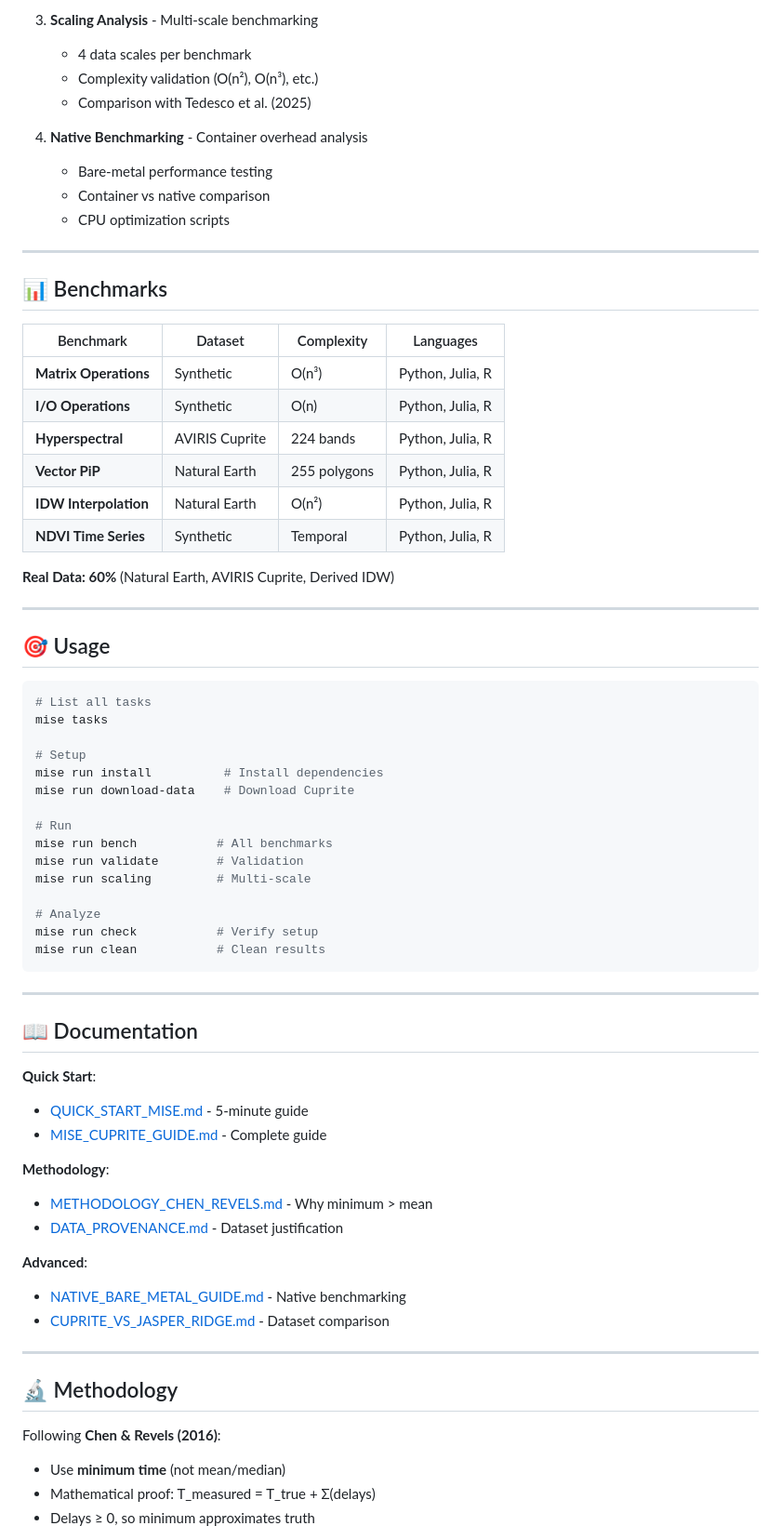
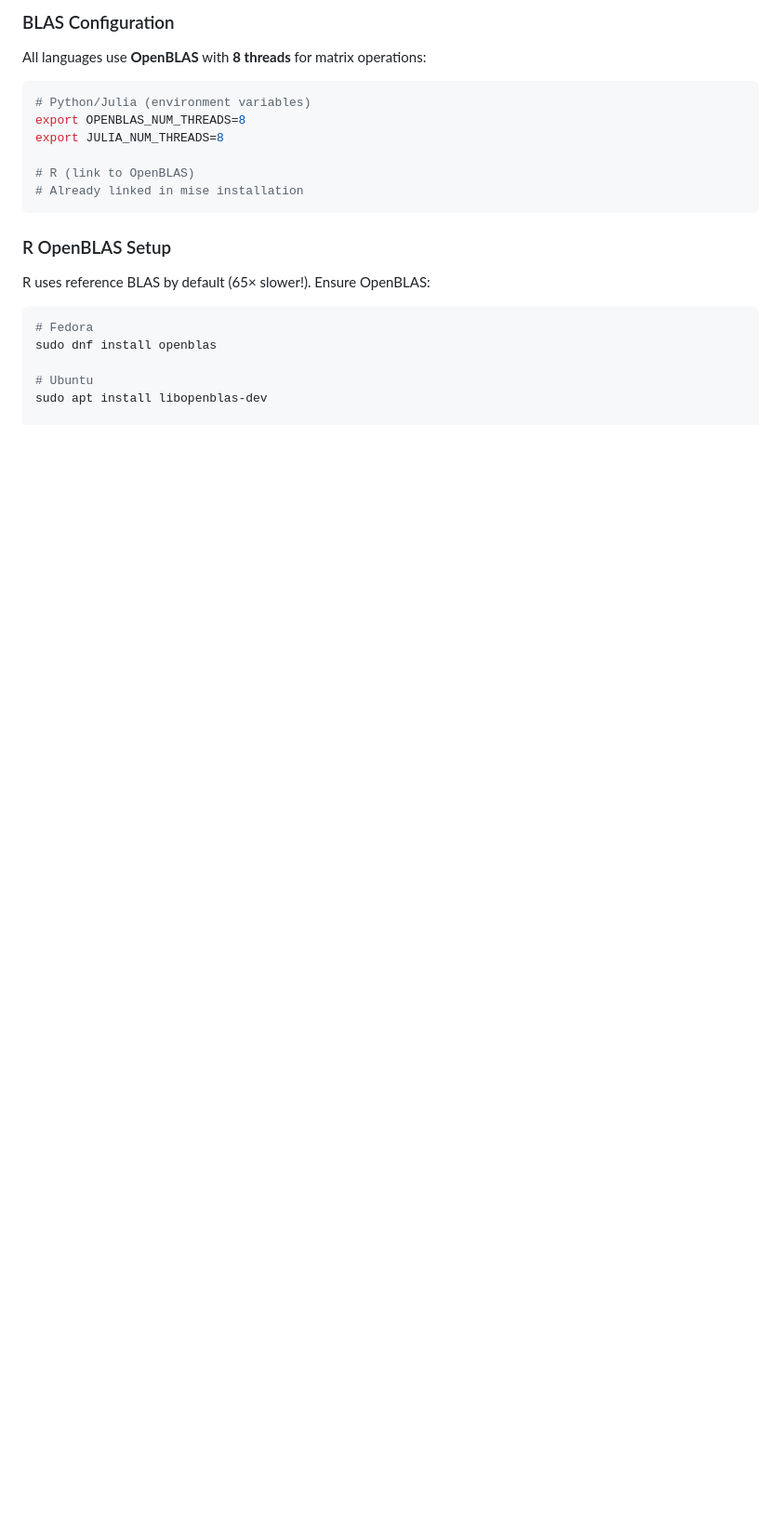
Before and after one commit to a2rk313/benchmark-thesis, a Markdown page: README.md, the part around one of its changes. Shown at 93% size. Rendered like a GitHub page; blank space fills up the shorter version.

````diff
--- a/README.md
+++ b/README.md
@@ -76,72 +63,22 @@ mise run bench
-3. **Scaling Analysis** - Multi-scale benchmarking
-   - 4 data scales per benchmark
-   - Complexity validation (O(n²), O(n³), etc.)
-   - Comparison with Tedesco et al. (2025)
-
-4. **Native Benchmarking** - Container overhead analysis
-   - Bare-metal performance testing
-   - Container vs native comparison
-   - CPU optimization scripts
-
----
-
-## 📊 Benchmarks
-
-| Benchmark | Dataset | Complexity | Languages |
-|-----------|---------|------------|-----------|
-| **Matrix Operations** | Synthetic | O(n³) | Python, Julia, R |
-| **I/O Operations** | Synthetic | O(n) | Python, Julia, R |
-| **Hyperspectral** | AVIRIS Cuprite | 224 bands | Python, Julia, R |
-| **Vector PiP** | Natural Earth | 255 polygons | Python, Julia, R |
-| **IDW Interpolation** | Natural Earth | O(n²) | Python, Julia, R |
-| **NDVI Time Series** | Synthetic | Temporal | Python, Julia, R |
-
-**Real Data: 60%** (Natural Earth, AVIRIS Cuprite, Derived IDW)
-
----
-
-## 🎯 Usage
+### BLAS Configuration
+All languages use **OpenBLAS** with **8 threads** for matrix operations:
 
 ```bash
-# List all tasks
-mise tasks
+# Python/Julia (environment variables)
+export OPENBLAS_NUM_THREADS=8
+export JULIA_NUM_THREADS=8
 
-# Setup
-mise run install          # Install dependencies
-mise run download-data    # Download Cuprite
-
-# Run
-mise run bench           # All benchmarks
-mise run validate        # Validation
-mise run scaling         # Multi-scale
-
-# Analyze
-mise run check           # Verify setup
-mise run clean           # Clean results
+# R (link to OpenBLAS)
+# Already linked in mise installation
 ```
 
----
+### R OpenBLAS Setup
+R uses reference BLAS by default (65× slower!). Ensure OpenBLAS:
 
-## 📖 Documentation
+```bash
+# Fedora
+sudo dnf install openblas
 
-**Quick Start**:
-- [QUICK_START_MISE.md](QUICK_START_MISE.md) - 5-minute guide
-- [MISE_CUPRITE_GUIDE.md](MISE_CUPRITE_GUIDE.md) - Complete guide
+# Ubuntu
+sudo apt install libopenblas-dev
 
-**Methodology**:
-- [METHODOLOGY_CHEN_REVELS.md](METHODOLOGY_CHEN_REVELS.md) - Why minimum > mean
-- [DATA_PROVENANCE.md](DATA_PROVENANCE.md) - Dataset justification
-
-**Advanced**:
-- [NATIVE_BARE_METAL_GUIDE.md](NATIVE_BARE_METAL_GUIDE.md) - Native benchmarking
-- [CUPRITE_VS_JASPER_RIDGE.md](CUPRITE_VS_JASPER_RIDGE.md) - Dataset comparison
-
----
-
-## 🔬 Methodology
-
-Following **Chen & Revels (2016)**:
-- Use **minimum time** (not mean/median)
-- Mathematical proof: T_measured = T_true + Σ(delays)
-- Delays ≥ 0, so minimum approximates truth
-
````
Also changed, not shown: other parts of README.md (+139 -89 lines).
